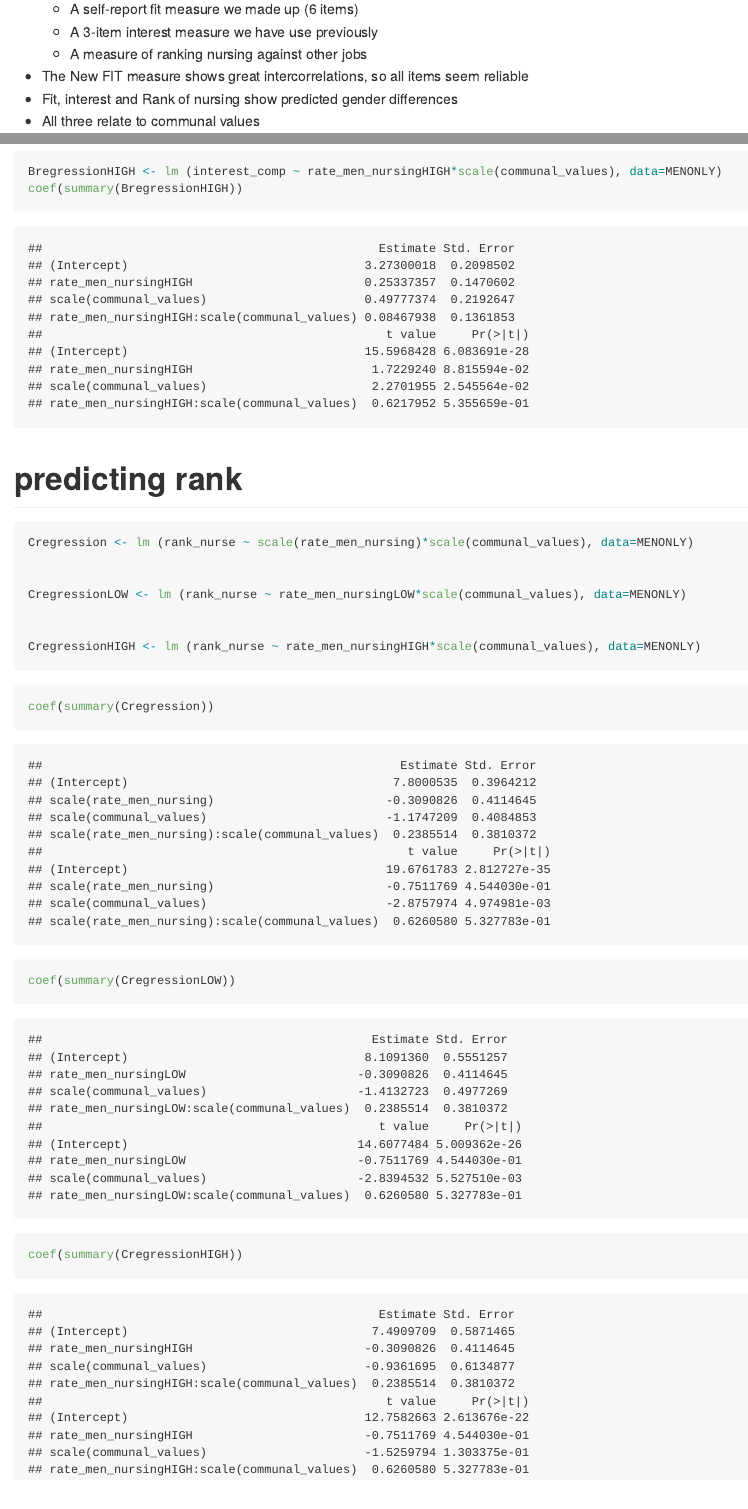
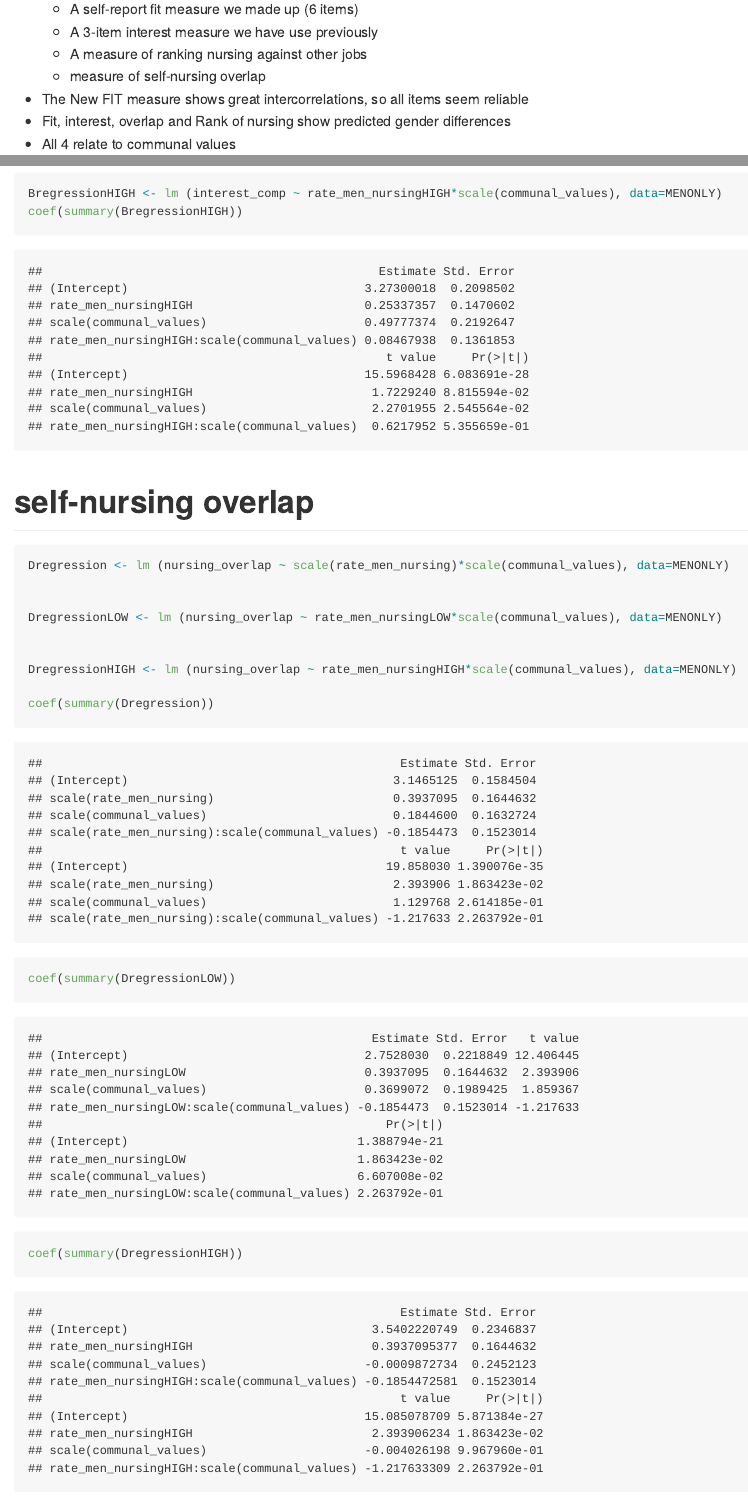
Before and after one commit to thekateblock/NursingDVPilot_oct2016, an R Markdown document (Analyses_nursingpilot_oct2016.Rmd): the page in a window 1100 px wide, from 450 px down, and a second part further down, joined at a grey line. The pictures show the output file Analyses_nursingpilot_oct2016.md that the author committed with the source, drawn offline in the style of GitHub; long lines of code are wrapped.

Commit message:
added stuff on nursing overlap

````diff
--- a/Analyses_nursingpilot_oct2016.Rmd
+++ b/Analyses_nursingpilot_oct2016.Rmd
@@ -24,6 +24,7 @@ library(Hmisc)
     + A self-report fit measure we made up (6 items)
     + A 3-item interest measure we have use previously
     + A measure of ranking nursing against other jobs
+    + measure of self-nursing overlap
 * The New FIT measure shows great intercorrelations, so all items seem reliable
-* Fit, interest and Rank of nursing show predicted gender differences
-* All three relate to communal values
+* Fit, interest, overlap and Rank of nursing show predicted gender differences
+* All 4 relate to communal values
@@ -183,6 +184,26 @@ BregressionHIGH <- lm (interest_comp ~ rate_men_nursingHIGH*scale(communal_value
 coef(summary(BregressionHIGH))
 ```
 
+#self-nursing overlap
+
+```{r}
+Dregression <- lm (nursing_overlap ~ scale(rate_men_nursing)*scale(communal_values), data=MENONLY)
+
+
+DregressionLOW <- lm (nursing_overlap ~ rate_men_nursingLOW*scale(communal_values), data=MENONLY)
+
+
+DregressionHIGH <- lm (nursing_overlap ~ rate_men_nursingHIGH*scale(communal_values), data=MENONLY)
+
+coef(summary(Dregression))
+
+coef(summary(DregressionLOW))
+
+coef(summary(DregressionHIGH))
+
+```
+
+
 # predicting rank
 ```{r}
 
````
Also changed, not shown: Analyses_nursingpilot_oct2016.md, Analyses_nursingpilot_oct2016.Rmd (10 more changed lines), 2 other files.
